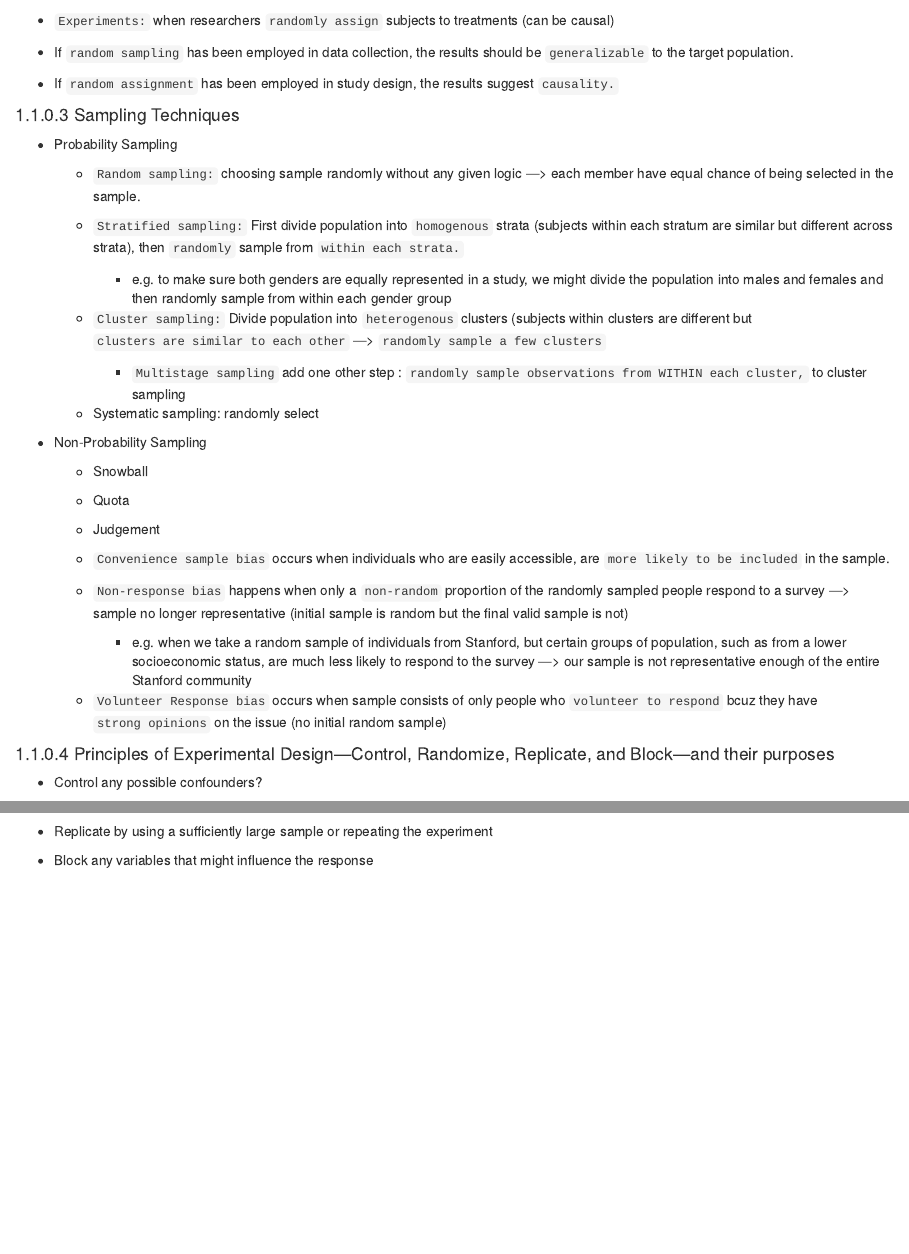
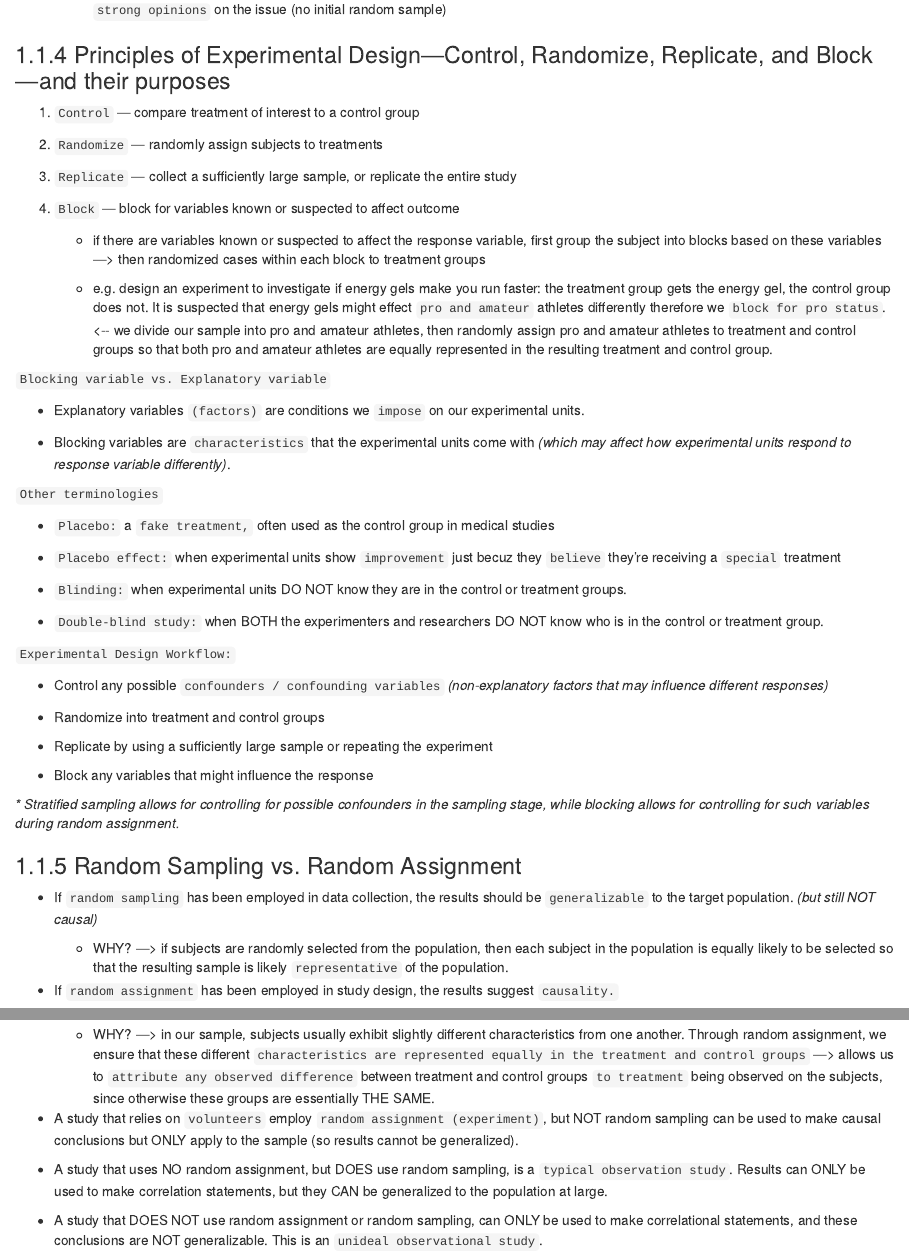
Before and after one commit to Cyanjiner/ds-job-prep-notes, an R Markdown document (02-statsprob.Rmd): the page in a window 1100 px wide, from 520 px down before the commit and from 1250 px down after it, and a second part further down, joined at a grey line. Rendered offline with R 4.5, knitr and Pandoc, with nearby package versions; drawn as R Markdown's standard HTML page in place of the format the file asks for.

Commit message:
add stats notes

```diff
--- a/02-statsprob.Rmd
+++ b/02-statsprob.Rmd
@@ -29,15 +28,11 @@
 
 -   `Experiments:` when researchers `randomly assign` subjects to treatments (can be causal)
 
--   If `random sampling` has been employed in data collection, the results should be `generalizable` to the target population.
-
--   If `random assignment` has been employed in study design, the results suggest `causality.`
-
-#### Sampling Techniques
+### Sampling Techniques
 
 -   Probability Sampling
 
-    -   `Random sampling:` choosing sample randomly without any given logic ---\> each member have equal chance of being selected in the sample.
+    -   `Random sampling:` choosing sample randomly without any given logic ---\> each member has an equal chance of being selected in the sample.
 
     -   `Stratified sampling:` First divide population into `homogenous` strata (subjects within each stratum are similar but different across strata), then `randomly` sample from `within each strata.`
 
@@ -45,9 +40,9 @@
 
     -   `Cluster sampling:` Divide population into `heterogenous` clusters (subjects within clusters are different but `clusters are similar to each other` ---\> `randomly sample a few clusters`
 
-        -   `Multistage sampling` add one other step : `randomly sample observations from WITHIN each cluster,` to cluster sampling
+        -   `Multistage sampling` add one other step to cluster sampling: `randomly sample observations from WITHIN each cluster`
 
-    -   Systematic sampling: randomly select
+    -   Systematic sampling
 
 -   Non-Probability Sampling
 
@@ -65,12 +60,60 @@
 
     -   `Volunteer Response bias` occurs when sample consists of only people who `volunteer to respond` bcuz they have `strong opinions` on the issue (no initial random sample)
 
-#### Principles of Experimental Design---Control, Randomize, Replicate, and Block---and their purposes
+### Principles of Experimental Design---Control, Randomize, Replicate, and Block---and their purposes
 
--   Control any possible confounders?
+1.  `Control` --- compare treatment of interest to a control group
+
+2.  `Randomize` --- randomly assign subjects to treatments
+
+3.  `Replicate` --- collect a sufficiently large sample, or replicate the entire study
+
+4.  `Block` --- block for variables known or suspected to affect outcome
+
+    -   if there are variables known or suspected to affect the response variable, first group the subject into blocks based on these variables ---\> then randomized cases within each block to treatment groups
+
+    -   e.g. design an experiment to investigate if energy gels make you run faster: the treatment group gets the energy gel, the control group does not. It is suspected that energy gels might effect `pro and amateur` athletes differently therefore we `block for pro status`. \<\-- we divide our sample into pro and amateur athletes, then randomly assign pro and amateur athletes to treatment and control groups so that both pro and amateur athletes are equally represented in the resulting treatment and control group.
+
+`Blocking variable vs. Explanatory variable`
+
+-   Explanatory variables `(factors)` are conditions we `impose` on our experimental units.
+
+-   Blocking variables are `characteristics` that the experimental units come with *(which may affect how experimental units respond to response variable differently)*.
+
+`Other terminologies`
+
+-   `Placebo:` a `fake treatment,` often used as the control group in medical studies
+
+-   `Placebo effect:` when experimental units show `improvement` just becuz they `believe` they're receiving a `special` treatment
+
+-   `Blinding:` when experimental units DO NOT know they are in the control or treatment groups.
+
+-   `Double-blind study:` when BOTH the experimenters and researchers DO NOT know who is in the control or treatment group.
+
+`Experimental Design Workflow:`
+
+-   Control any possible `confounders / confounding variables` *(non-explanatory factors that may influence different responses)*
 
 -   Randomize into treatment and control groups
 
 -   Replicate by using a sufficiently large sample or repeating the experiment
 
 -   Block any variables that might influence the response
+
+*\* Stratified sampling allows for controlling for possible confounders in the sampling stage, while blocking allows for controlling for such variables during random assignment.*
+
+### Random Sampling vs. Random Assignment
+
+-   If `random sampling` has been employed in data collection, the results should be `generalizable` to the target population. *(but still NOT causal)*
+
+    -   WHY? ---\> if subjects are randomly selected from the population, then each subject in the population is equally likely to be selected so that the resulting sample is likely `representative` of the population.
+
+-   If `random assignment` has been employed in study design, the results suggest `causality.`
+
+    -   WHY? ---\> in our sample, subjects usually exhibit slightly different characteristics from one another. Through random assignment, we ensure that these different `characteristics are represented equally in the treatment and control groups` ---\> allows us to `attribute any observed difference` between treatment and control groups `to treatment` being observed on the subjects, since otherwise these groups are essentially THE SAME.
+
+-   A study that relies on `volunteers` employ `random assignment (experiment)`, but NOT random sampling can be used to make causal conclusions but ONLY apply to the sample (so results cannot be generalized).
+
+-   A study that uses NO random assignment, but DOES use random sampling, is a `typical observation study`. Results can ONLY be used to make correlation statements, but they CAN be generalized to the population at large.
+
+-   A study that DOES NOT use random assignment or random sampling, can ONLY be used to make correlational statements, and these conclusions are NOT generalizable. This is an `unideal observational study`.
```
Also changed, not shown: index.Rmd (+2 -2 lines), 02-statsprob.Rmd (5 more changed lines).
